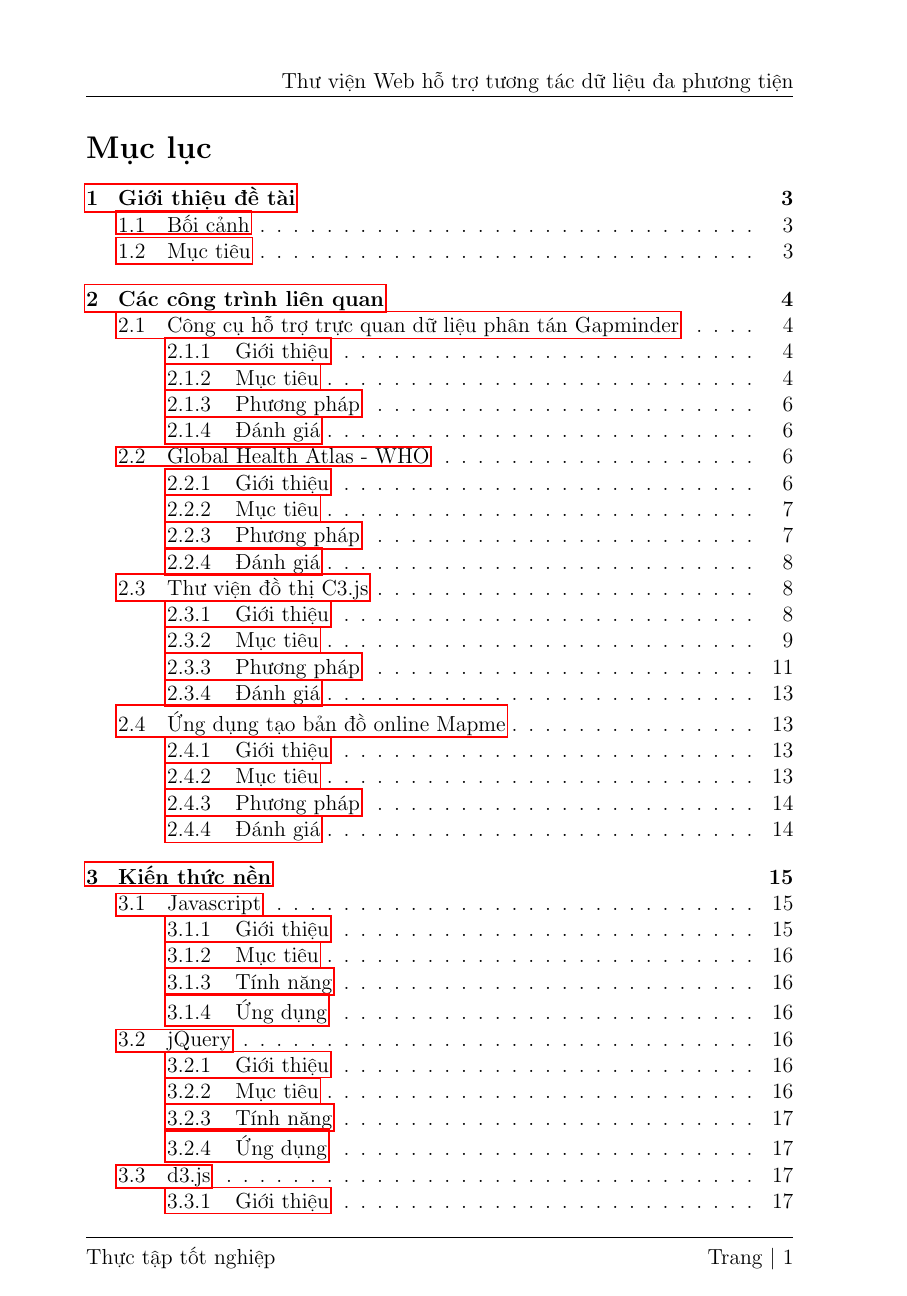
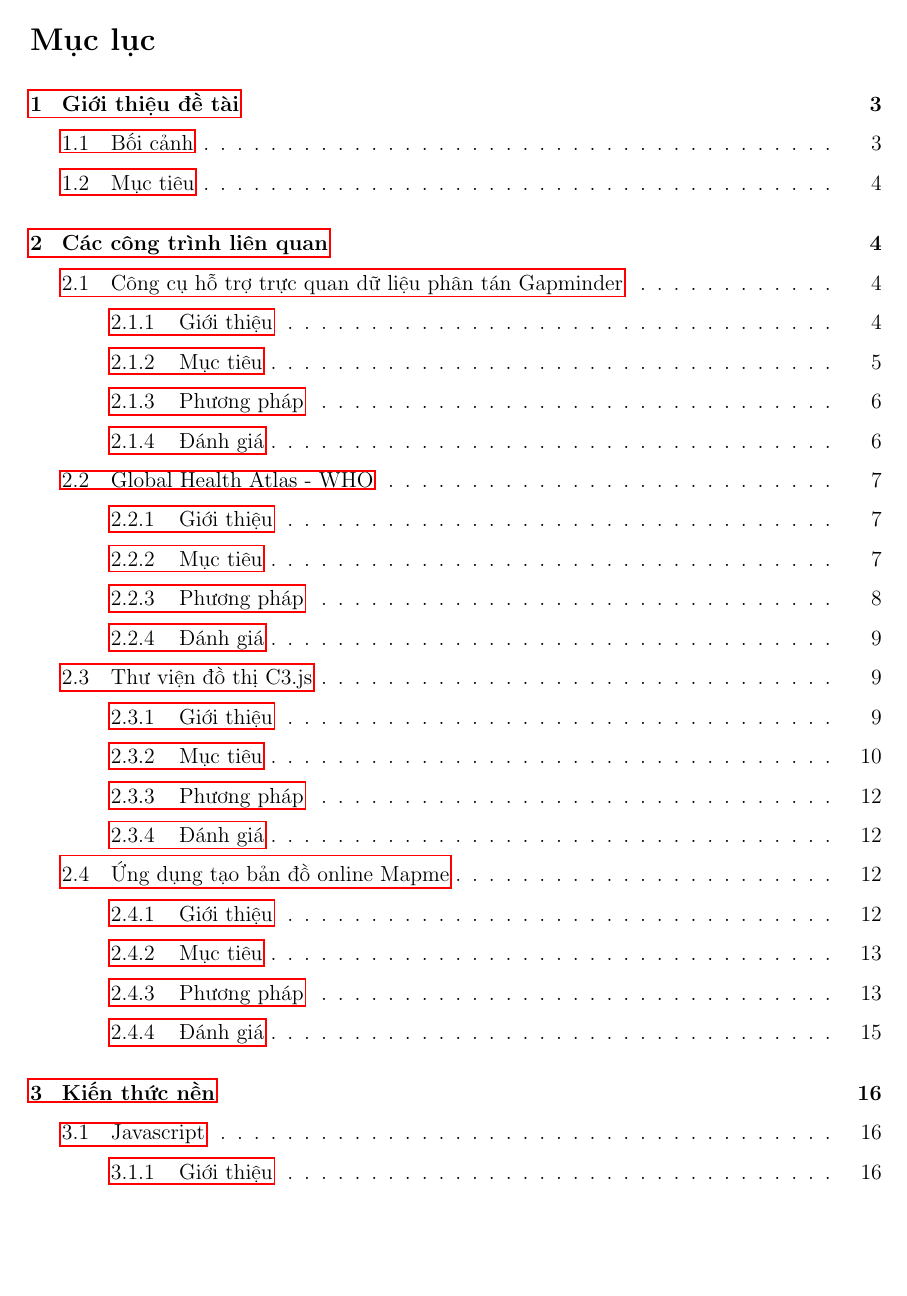
Before and after one commit to csethanhcong/C9js, a LaTeX document (report/Latex/temp.tex): page 1 of 27 before the commit and page 1 of 28 after it. Compiled offline with pdfLaTeX.

Commit message:
Update new layout

```diff
--- a/report/Latex/temp.tex
+++ b/report/Latex/temp.tex
@@ -3,17 +3,39 @@
 \usepackage{graphicx}
 \usepackage{hyperref}
 \usepackage[super]{natbib}
-\usepackage{fancyhdr} % used for creating header/footer
+\usepackage{fancyhdr} % Required for custom headers
+\usepackage{lastpage} % Required to determine the last page for the footer
+\usepackage{extramarks} % Required for headers and footers
+\usepackage[usenames,dvipsnames]{color} % Required for custom colors
+\usepackage{graphicx} % Required to insert images
+
+% Margins
+\topmargin=-0.45in
+\evensidemargin=0in
+\oddsidemargin=0in
+\textwidth=6.5in
+\textheight=9.0in
+\headsep=0.25in
+
+\linespread{1.5} % Line spacing
+
+% Set up the header and footer
 \pagestyle{fancy}
+\lhead{} % Top left header
+%\chead{Center header} % Top center head
+\rhead{Thư viện Web hỗ trợ tương tác dữ liệu đa phương tiện} % Top right header
+\lfoot{Thực tập tốt nghiệp} % Bottom left footer
+\cfoot{} % Bottom center footer
+\rfoot{Trang | \thepage} % Bottom right footer
+\footskip = 60pt
+\renewcommand\headrulewidth{0.4pt} % Size of the header rule
+\renewcommand\footrulewidth{0.4pt} % Size of the footer rule
 
-\fancyhead{}	% clean all default header/footer
-\fancyfoot{}
-\fancyhead[R]{Thư viện Web hỗ trợ tương tác dữ liệu đa phương tiện}
-\fancyfoot[L]{Thực tập tốt nghiệp}
-\fancyfoot[R] {Trang | \thepage}
-\renewcommand{\headrulewidth}{0.3pt}
-\renewcommand{\footrulewidth}{0.3pt}
+\setlength\parindent{0pt} % Removes all indentation from paragraphs
+
 \setcitestyle{square}
+\thispagestyle{empty}
+
 
 \begin{document}
 \tableofcontents
```
Also changed, not shown: report/Latex/temp.pdf, report/Latex/temp.tex (11 more changed lines), 2 other files.
